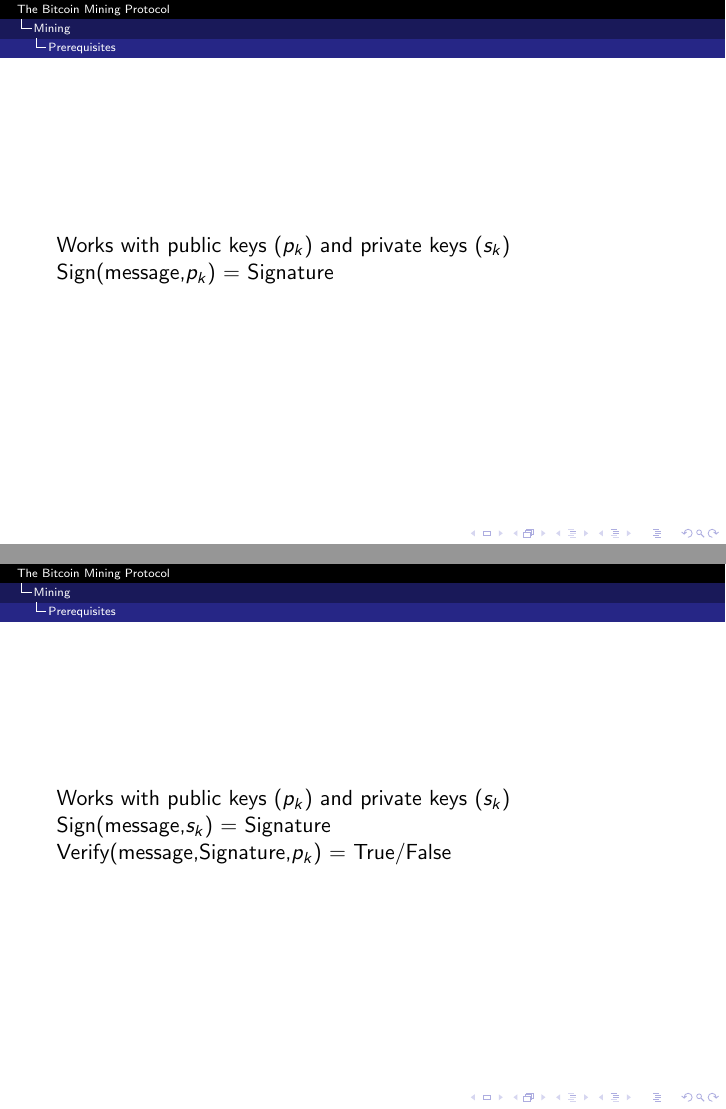
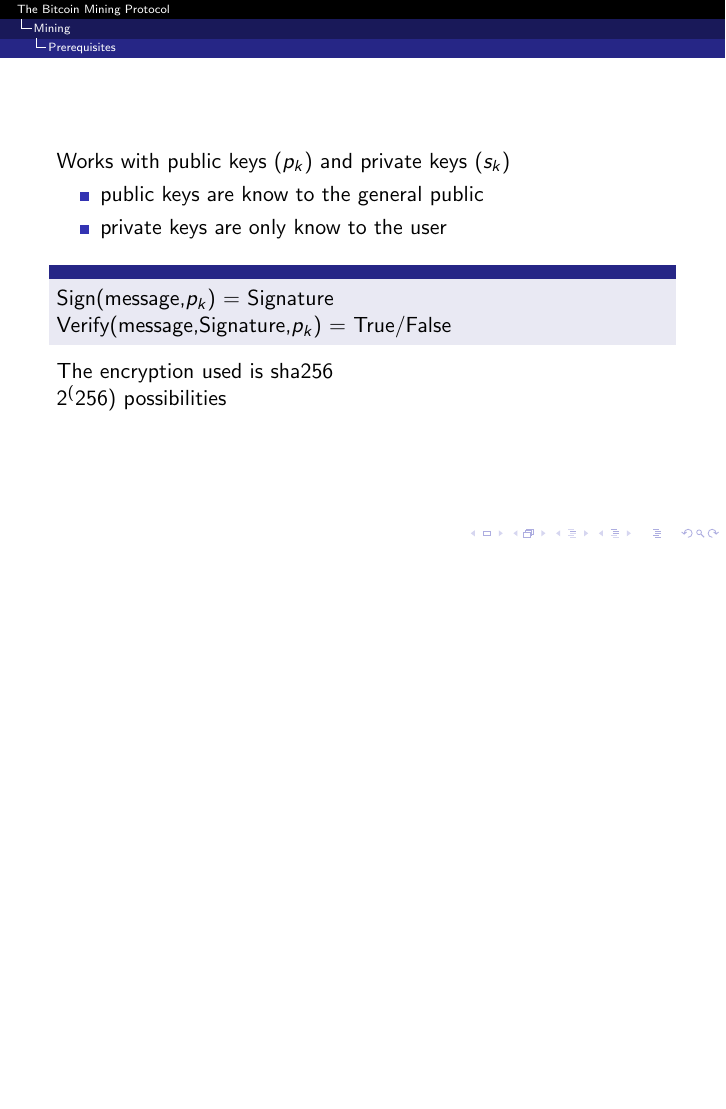
Before and after one commit to ups-csa-2018/english, LaTeX slides (presentation-bitcoin.tex): pages 18 and 19 of 20 before the commit and page 24 of 24 after it, the two joined at a grey line, the shorter picture padded with empty space. Compiled offline with pdfLaTeX.

Commit message:
found out about \pause

```diff
--- a/presentation-bitcoin.tex
+++ b/presentation-bitcoin.tex
@@ -131,20 +131,24 @@
 
 \begin{frame}
     Works with public keys ($p_k$) and private keys ($s_k$)
-    Sign(message,$p_k$) = Signature
+    \pause
+    \begin{itemize}
+        \item public keys are know to the general public
+            \pause
+        \item private keys are only know to the user
+            \pause
+    \end{itemize}
+    \begin{block}{}
+        Sign(message,$p_k$) = Signature\\
+        \pause
+        Verify(message,Signature,$p_k$) = True/False
+    \end{block}
+    \pause
+    The encryption used is sha256\\
+    \pause
+    $2^(256)$ possibilities
 \end{frame}
 
-\begin{frame}
-    Works with public keys ($p_k$) and private keys ($s_k$)
-    Sign(message,$s_k$) = Signature\\
-    Verify(message,Signature,$p_k$) = True/False
-\end{frame}
-\begin{frame}
-
-    Works with public keys ($p_k$) and private keys ($s_k$)
-    Sign(message,$s_k$) = Signature\\
-    sha256(message/file,$p_k$) = 0101101010101110101000000010
-\end{frame}
 \subsection{Proof of Work}
 
 
```
